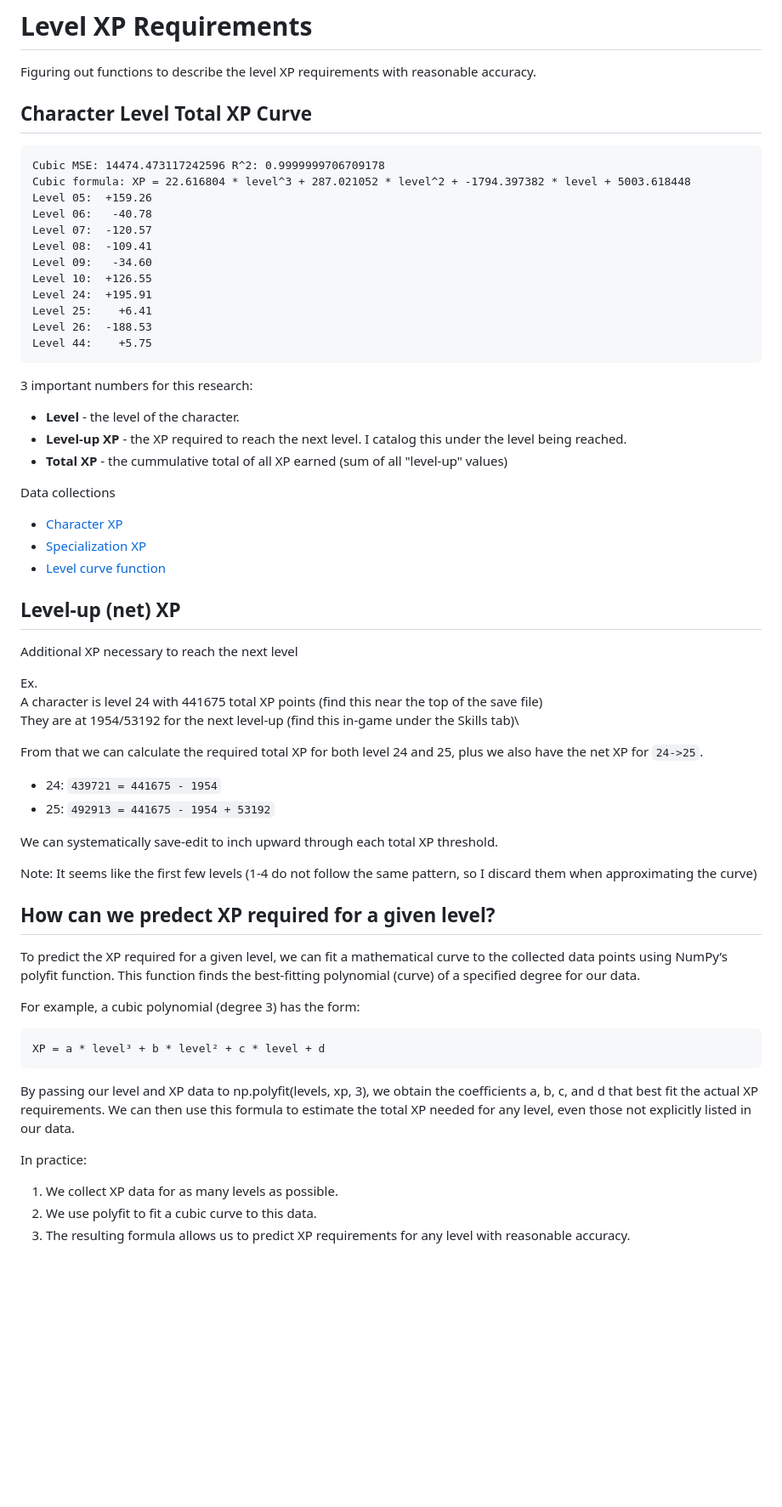
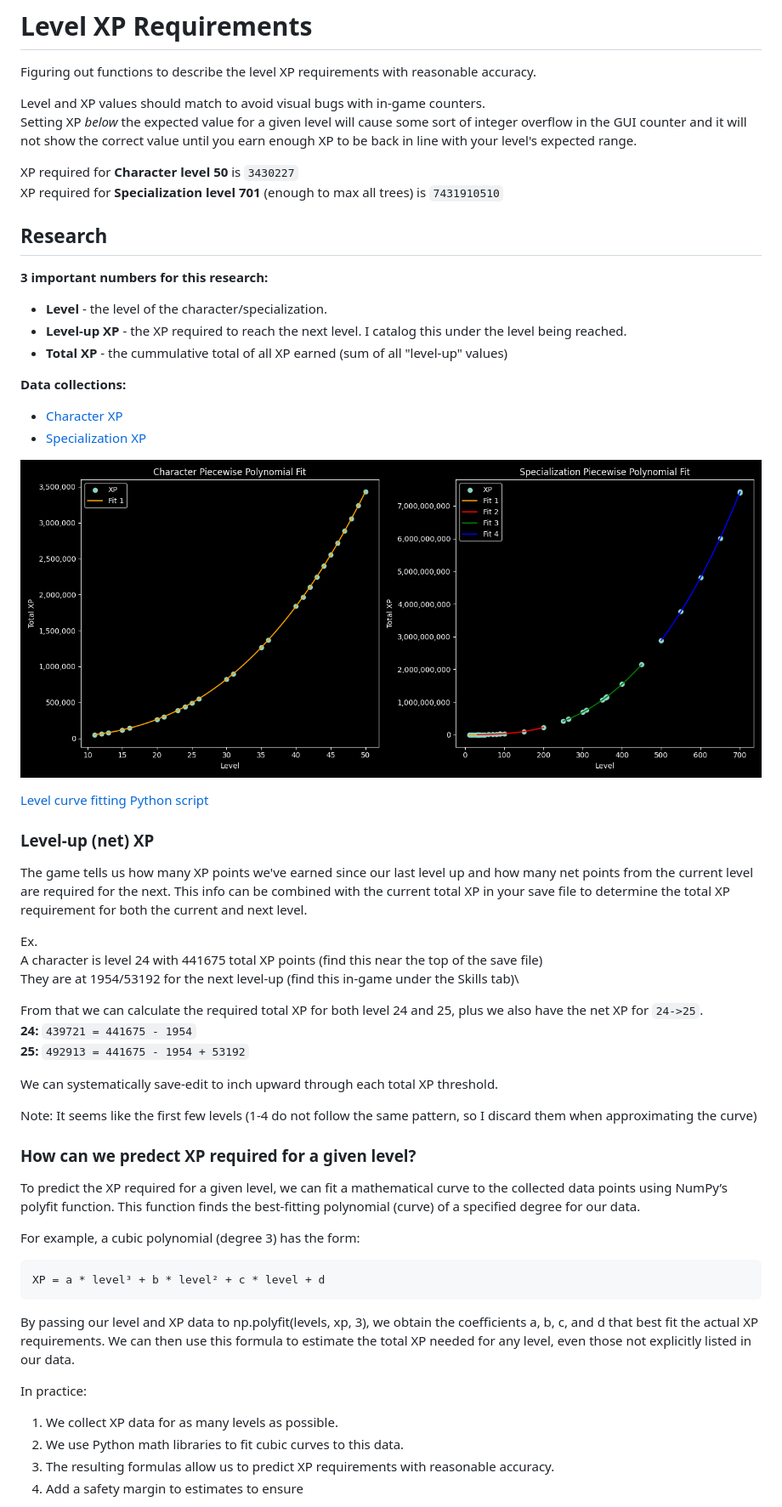
Before and after one commit to iyre/bl4-save-tools, a Markdown page: docs/xp.md, the part around one of its changes. Shown at 85% size. Rendered like a GitHub page; pictures changed too: docs/xp_curves.png (added); blank space fills up the shorter version.

Commit message:
more level xp curve research

````diff
--- a/docs/xp.md
+++ b/docs/xp.md
@@ -1,48 +1,43 @@
 # Level XP Requirements
 Figuring out functions to describe the level XP requirements with reasonable accuracy.
 
-## Character Level Total XP Curve
-```
-Cubic MSE: 14474.473117242596 R^2: 0.9999999706709178
-Cubic formula: XP = 22.616804 * level^3 + 287.021052 * level^2 + -1794.397382 * level + 5003.618448
-Level 05:  +159.26
-Level 06:   -40.78
-Level 07:  -120.57
-Level 08:  -109.41
-Level 09:   -34.60
-Level 10:  +126.55
-Level 24:  +195.91
-Level 25:    +6.41
-Level 26:  -188.53
-Level 44:    +5.75
-```
+Level and XP values should match to avoid visual bugs with in-game counters.\
+Setting XP _below_ the expected value for a given level will cause some sort of integer overflow in the GUI counter and it will not show the correct value until you earn enough XP to be back in line with your level's expected range.
 
-3 important numbers for this research:
-- **Level** - the level of the character.
+XP required for **Character level 50** is `3430227`\
+XP required for **Specialization level 701** (enough to max all trees) is `7431910510`
+
+## Research
+
+**3 important numbers for this research:**
+- **Level** - the level of the character/specialization.
 - **Level-up XP** - the XP required to reach the next level. I catalog this under the level being reached.
 - **Total XP** - the cummulative total of all XP earned (sum of all "level-up" values)
 
-Data collections
+**Data collections:**
 - [Character XP](../data/xp_character.csv)
 - [Specialization XP](../data/xp_specialization.csv)
-- [Level curve function](../scripts/level_curve.py)
 
-## Level-up (net) XP
-Additional XP necessary to reach the next level
+![XP Curves Figure](xp_curves.png)
+
+[Level curve fitting Python script](../scripts/level_curve.py)
+
+### Level-up (net) XP
+The game tells us how many XP points we've earned since our last level up and how many net points from the current level are required for the next. This info can be combined with the current total XP in your save file to determine the total XP requirement for both the current and next level.
 
 Ex.\
 A character is level 24 with 441675 total XP points (find this near the top of the save file)\
 They are at 1954/53192 for the next level-up (find this in-game under the Skills tab)\
 
-From that we can calculate the required total XP for both level 24 and 25, plus we also have the net XP for `24->25`.
-- 24: `439721 = 441675 - 1954`
-- 25: `492913 = 441675 - 1954 + 53192`
+From that we can calculate the required total XP for both level 24 and 25, plus we also have the net XP for `24->25`.\
+**24:** `439721 = 441675 - 1954`\
+**25:** `492913 = 441675 - 1954 + 53192`
 
 We can systematically save-edit to inch upward through each total XP threshold.
 
 Note: It seems like the first few levels (1-4 do not follow the same pattern, so I discard them when approximating the curve)
 
-## How can we predect XP required for a given level?
+### How can we predect XP required for a given level?
 To predict the XP required for a given level, we can fit a mathematical curve to the collected data points using NumPy’s polyfit function. This function finds the best-fitting polynomial (curve) of a specified degree for our data.
 
 For example, a cubic polynomial (degree 3) has the form:
@@ -53,6 +48,7 @@ By passing our level and XP data to np.polyfit(levels, xp, 3), we obtain the coe
 
 In practice:
 1. We collect XP data for as many levels as possible.
-2. We use polyfit to fit a cubic curve to this data.
-3. The resulting formula allows us to predict XP requirements for any level with reasonable accuracy.
+2. We use Python math libraries to fit cubic curves to this data.
+3. The resulting formulas allow us to predict XP requirements with reasonable accuracy.
+4. Add a safety margin to estimates to ensure
 
````
Also changed, not shown: other parts of docs/xp.md (+110 -1 lines), 3 other files.
